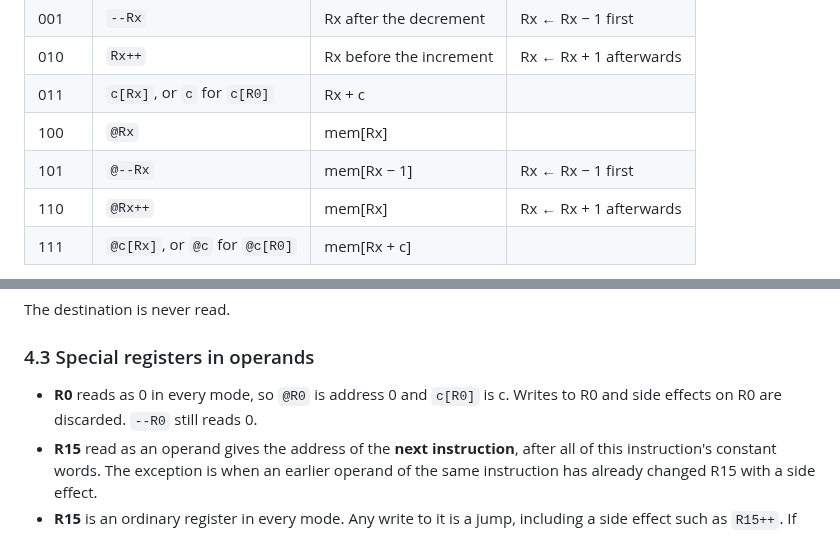
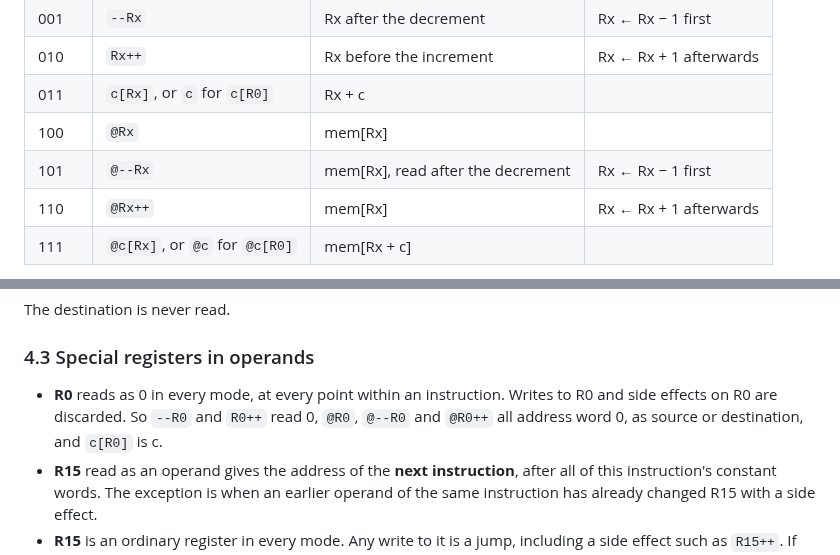
Before and after one commit to MJoergen/nice_cpu, a Markdown page: doc/ISA.md, 2 parts joined by grey strips. Rendered like a GitHub page.

Commit message:
ISA: @--R0 and @R0++ address word 0
Co-Authored-By: Claude Opus 5.5 (1M context) <noreply@anthropic.com>
Claude-Session: https://claude.ai/code/session_01DFXMRdx1ac6L3xJt1ZxX9C

```diff
--- a/doc/ISA.md
+++ b/doc/ISA.md
@@ -130,7 +130,7 @@ A skipped instruction still consumes its constant words, so PC moves past the wh
 | 010 | `Rx++` | Rx before the increment | Rx ← Rx + 1 afterwards |
 | 011 | `c[Rx]`, or `c` for `c[R0]` | Rx + c | |
 | 100 | `@Rx` | mem[Rx] | |
-| 101 | `@--Rx` | mem[Rx − 1] | Rx ← Rx − 1 first |
+| 101 | `@--Rx` | mem[Rx], read after the decrement | Rx ← Rx − 1 first |
 | 110 | `@Rx++` | mem[Rx] | Rx ← Rx + 1 afterwards |
 | 111 | `@c[Rx]`, or `@c` for `@c[R0]` | mem[Rx + c] | |
 
@@ -155,7 +155,7 @@ The destination is never read.
 
 ### 4.3 Special registers in operands
 
-- **R0** reads as 0 in every mode, so `@R0` is address 0 and `c[R0]` is c. Writes to R0 and side effects on R0 are discarded. `--R0` still reads 0.
+- **R0** reads as 0 in every mode, at every point within an instruction. Writes to R0 and side effects on R0 are discarded. So `--R0` and `R0++` read 0, `@R0`, `@--R0` and `@R0++` all address word 0, as source or destination, and `c[R0]` is c.
 - **R15** read as an operand gives the address of the **next instruction**, after all of this instruction's constant words. The exception is when an earlier operand of the same instruction has already changed R15 with a side effect.
 - **R15** is an ordinary register in every mode. Any write to it is a jump, including a side effect such as `R15++`. If one instruction writes R15 more than once, the last write in the order of §5 wins.
 - **R14** written as a register-direct destination (modes 000, 001 and 010) takes the written value, except that bit 24 stays 1. The flag update is skipped in that case (§6).
```
